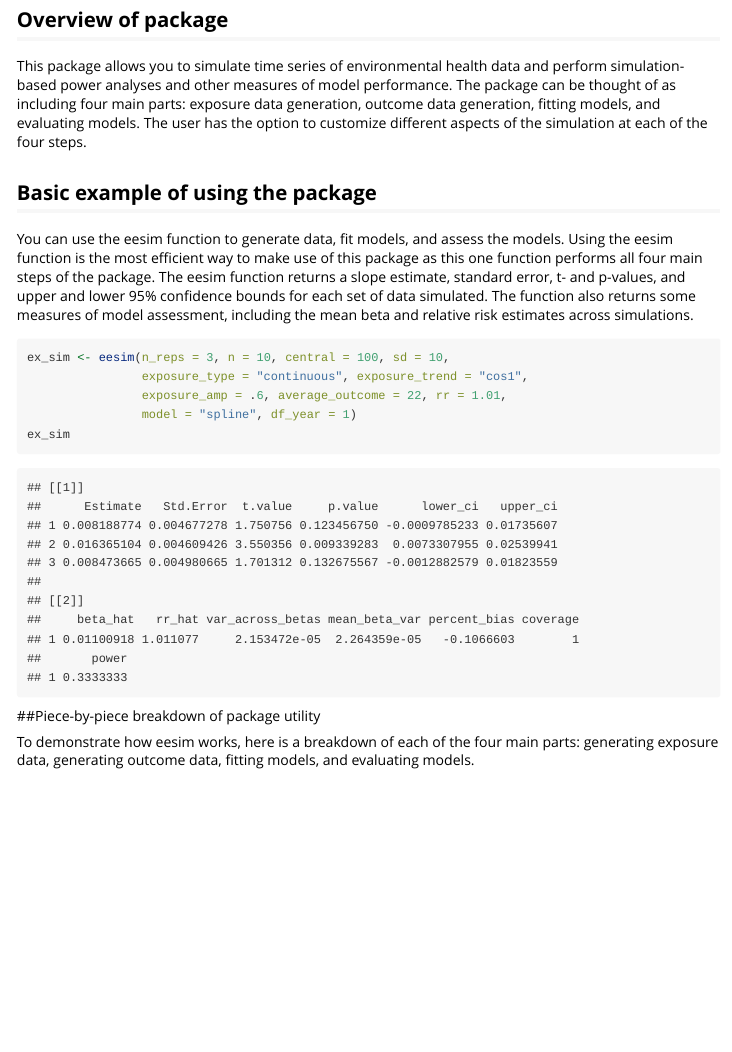
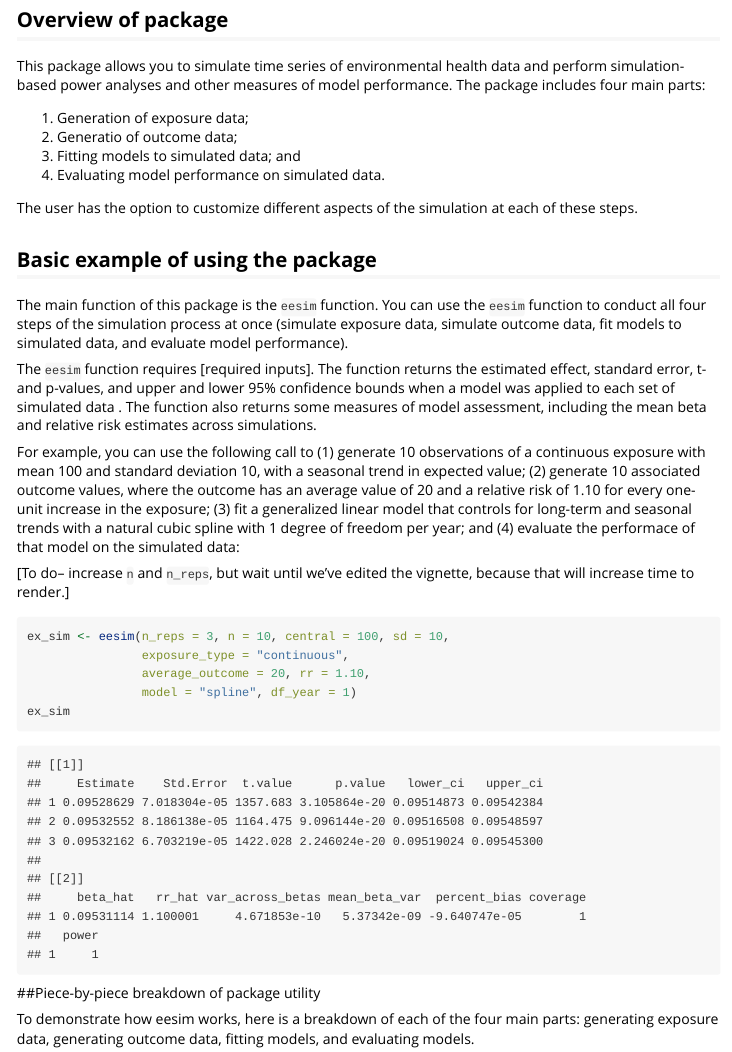
Before and after one commit to sakoehler7/eesim, an R Markdown document (vignettes/eesim.Rmd): the page in a window 1100 px wide, from 170 px down. Rendered offline with R 4.5, knitr and Pandoc, with nearby package versions; code that draws random numbers runs with fixed seeds of ours; some code elsewhere in the file could not run offline; long lines of code are wrapped.

Commit message:
Make some edits to vignette

````diff
--- a/vignettes/eesim.Rmd
+++ b/vignettes/eesim.Rmd
@@ -18,25 +18,30 @@ library(ggplot2)
 
 This package allows you to simulate time series of environmental health data and
 perform simulation-based power analyses and other measures of model performance.
-The package can be thought of as including four main parts: exposure data
-generation, outcome data generation, fitting models, and evaluating models.
+The package includes four main parts:
+
+1. Generation of exposure data;
+2. Generatio of outcome data;
+3. Fitting models to simulated data; and
+4. Evaluating model performance on simulated data.
+
 The user has the option to customize different aspects of the simulation at each
-of the four steps.
+of these steps.
 
 ## Basic example of using the package
 
-You can use the eesim function to generate data, fit models, and assess the
-models. Using the eesim function is the most efficient way to make use of this
-package as this one function performs all four main steps of the package.  The
-eesim function returns a slope estimate, standard error, t- and p-values, and
-upper and lower 95% confidence bounds for each set of data simulated.  The
-function also returns some measures of model assessment, including the mean beta
-and relative risk estimates across simulations.
+The main function of this package is the `eesim` function. You can use the `eesim` function to conduct all four steps of the simulation process at once (simulate exposure data, simulate outcome data, fit models to simulated data, and evaluate model performance).
+
+The `eesim` function requires [required inputs]. The function returns the estimated effect, standard error, t- and p-values, and upper and lower 95% confidence bounds when a model was applied to each set of simulated data . The function also returns some measures of model assessment, including the mean beta and relative risk estimates across simulations.
+
+For example, you can use the following call to (1) generate 10 observations of a continuous exposure with mean 100 and standard deviation 10, with a seasonal trend in expected value; (2) generate 10 associated outcome values, where the outcome has an average value of 20 and a relative risk of 1.10 for every one-unit increase in the exposure; (3) fit a generalized linear model that controls for long-term and seasonal trends with a natural cubic spline with 1 degree of freedom per year; and (4) evaluate the performace of that model on the simulated data:
+
+[To do-- increase `n` and `n_reps`, but wait until we've edited the vignette, because that will increase time to render.]
 
 ```{r, warning = FALSE, message = FALSE}
 ex_sim <- eesim(n_reps = 3, n = 10, central = 100, sd = 10,
-                exposure_type = "continuous", exposure_trend = "cos1",
-                exposure_amp = .6, average_outcome = 22, rr = 1.01,
+                exposure_type = "continuous",
+                average_outcome = 20, rr = 1.10,
                 model = "spline", df_year = 1)
 ex_sim
 ```
````
Also changed, not shown: vignettes/eesim.Rmd (2 more changed lines).
